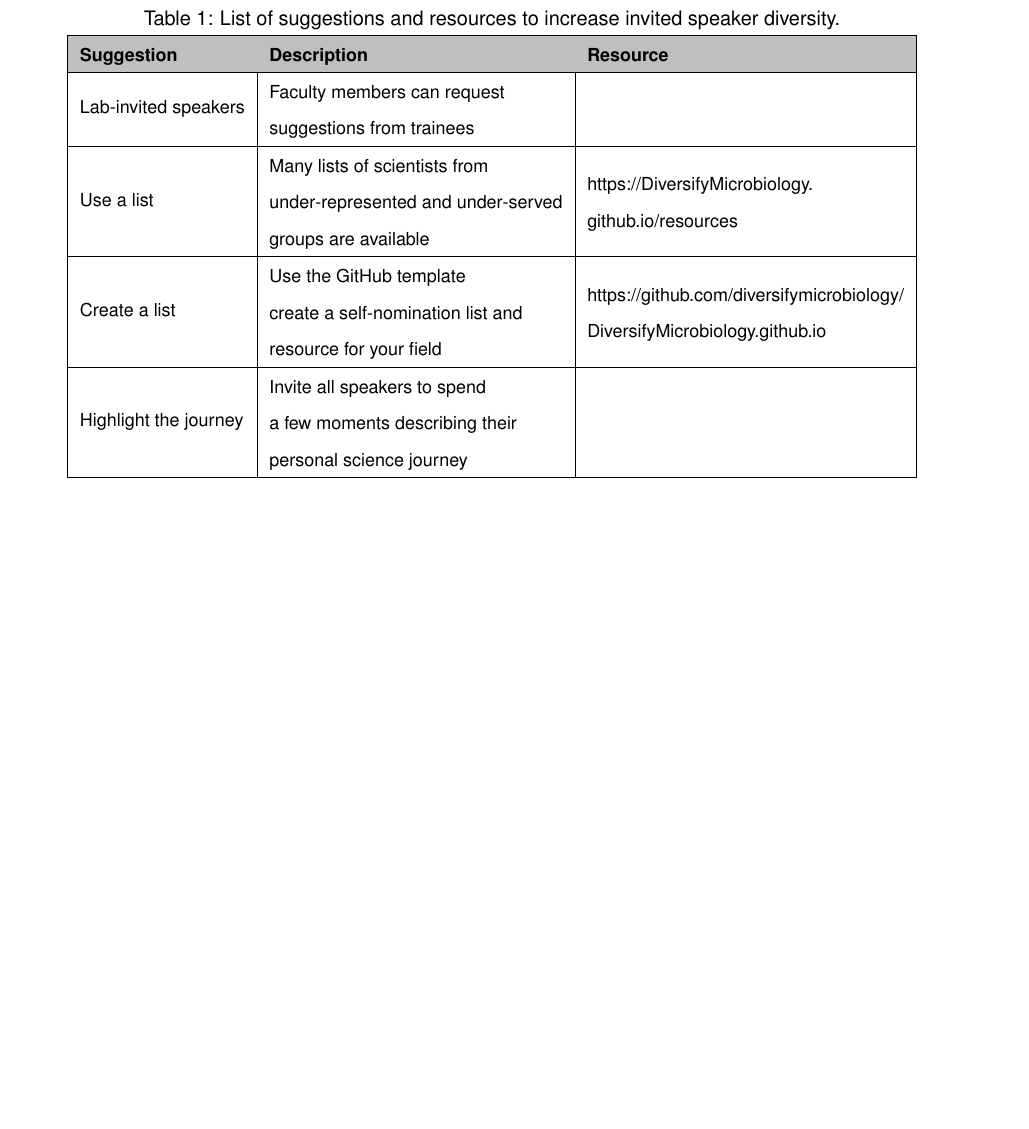
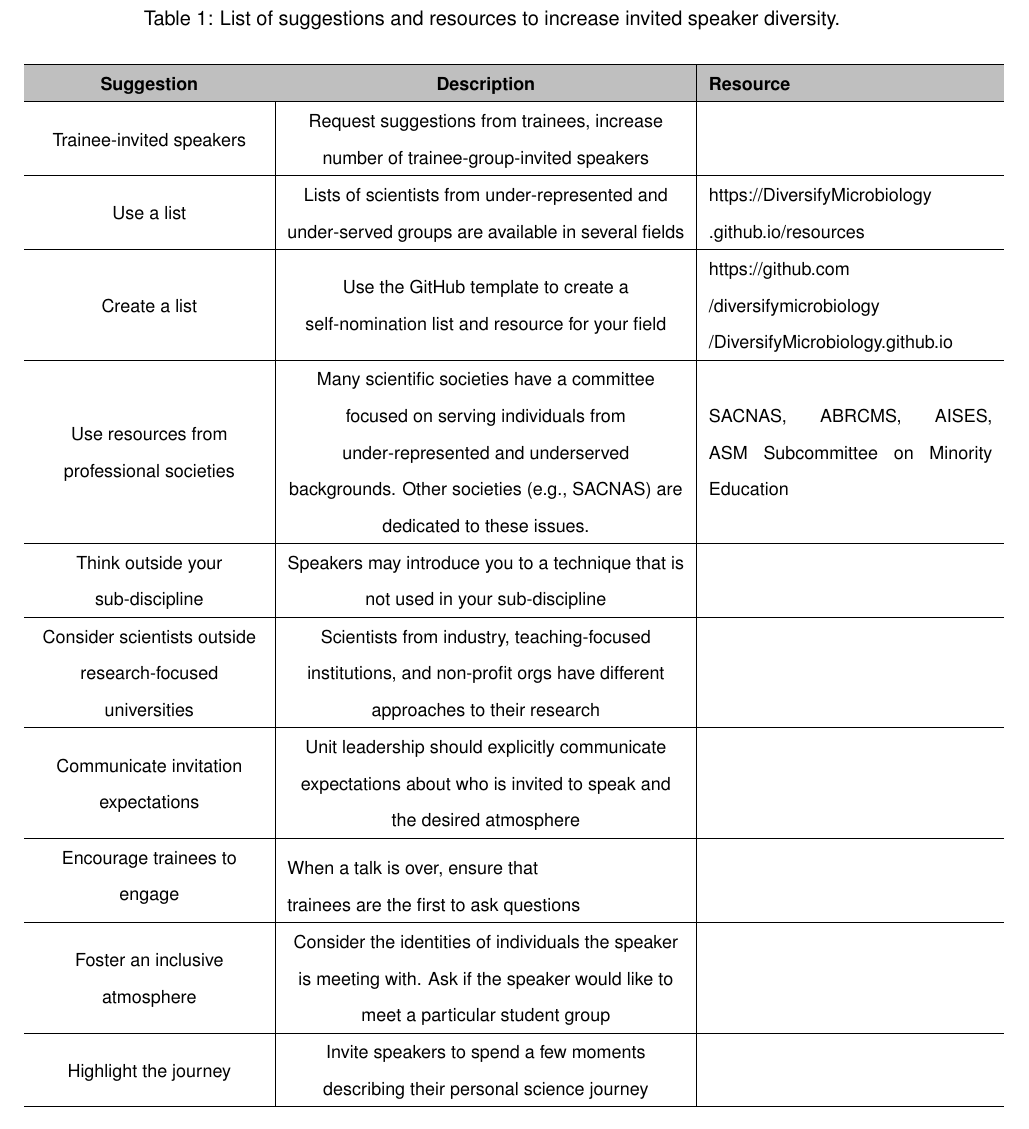
Before and after one commit to akhagan/Hagan_Libertucci_SpeakerDiversity_XXXX_2019, an R Markdown document (submission/Table_1.Rmd): part of the page, cut so that both start at the same text. The pictures show the output file submission/Table_1.pdf that the author committed with the source.

Commit message:
add additional suggestions & fix formatting

```diff
--- a/submission/Table_1.Rmd
+++ b/submission/Table_1.Rmd
@@ -7,21 +7,35 @@ output:
     keep_tex: yes
 ---
 \begin{center}
-\captionof{table}{List of suggestions and resources to increase invited speaker diversity.}
+\captionof{table}{Suggestions and resources to increase invited speaker diversity.}
 \small
-\begin{tabular}{|l|l|l|}
+\centering
+\begin{tabular}{>{\centering\arraybackslash}m{4cm}|>{\centering\arraybackslash}m{7cm}|>{}m{5cm}}
+
 \hline
 
 \rowcolor{lightgray}
-\textbf{Suggestion} & \textbf{Description} & \textbf{Resource} \\ \hline
+\textbf{Suggestion} & \textbf{Description} & \textbf{Resource} \\\hline
 
-Lab-invited speakers & \makecell[l]{Faculty members can request \\suggestions from trainees} & \\ \hline
+Trainee-invited speakers & Request suggestions from trainees, increase number of trainee-group-invited speakers & \\\hline
 
-Use a list & \makecell[l]{Many lists of scientists from \\under-represented and under-served \\groups are available} &  \makecell[l]{https://DiversifyMicrobiology.\\github.io/resources}\\ \hline
+Use a list & Lists of scientists from under-represented and under-served groups are available in several fields &  https://DiversifyMicrobiology .github.io/resources \\\hline
 
-Create a list & \makecell[l]{Use the GitHub template \\ create a self-nomination list and \\resource for your field} & \makecell[l]{https://github.com/diversifymicrobiology/\\DiversifyMicrobiology.github.io} \\ \hline
+Create a list & Use the GitHub template to create a self-nomination list and resource for your field & https://github.com /diversifymicrobiology /DiversifyMicrobiology.github.io \\\hline
 
-Highlight the journey & \makecell[l]{Invite all speakers to spend \\a few moments describing their \\personal science journey} & \\ \hline
+Use resources from professional societies & Many scientific societies have a committee focused on serving individuals from under-represented and underserved backgrounds. Other societies (e.g., SACNAS) are dedicated to these issues. & SACNAS, ABRCMS, AISES, ASM Subcommittee on Minority Education \\\hline
+
+Think outside your sub-discipline & Speakers may introduce you to a technique that is not used in your sub-discipline & \\\hline
+
+Consider scientists outside research-focused universities & Scientists from industry, teaching-focused institutions, and non-profit orgs have different approaches to their research & \\\hline
+
+Communicate invitation expectations & Unit leadership should explicitly communicate expectations about who is invited to speak and the desired atmosphere & \\\hline
+
+Encourage trainees to engage & \makecell[l]{When a talk is over, ensure that \\trainees are the first to ask questions} & \\\hline
+
+Foster an inclusive atmosphere & Consider the identities of individuals the speaker is meeting with. Ask if the speaker would like to meet a particular student group & \\\hline
+
+Highlight the journey & Invite speakers to spend a few moments describing their personal science journey & \\\hline
 
 \end{tabular}
 \end{center}
```
Also changed, not shown: submission/Table_1.pdf, submission/Table_1.tex.
